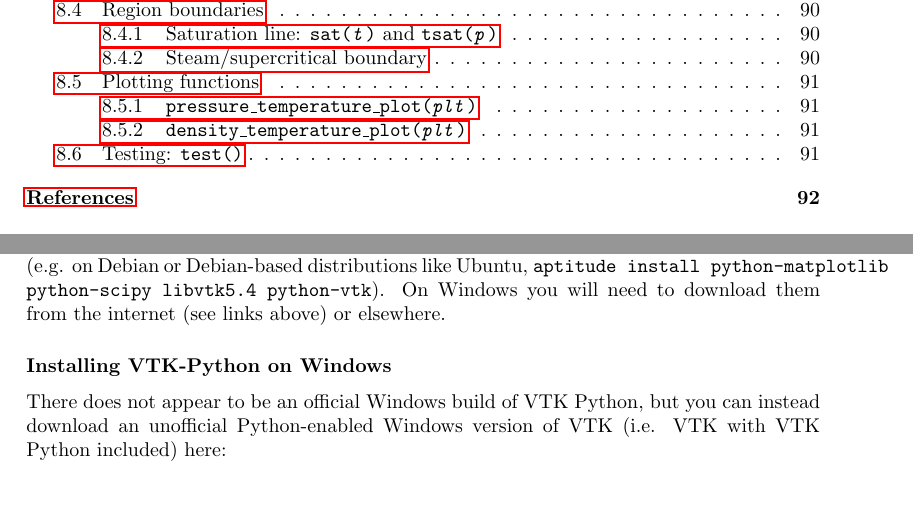
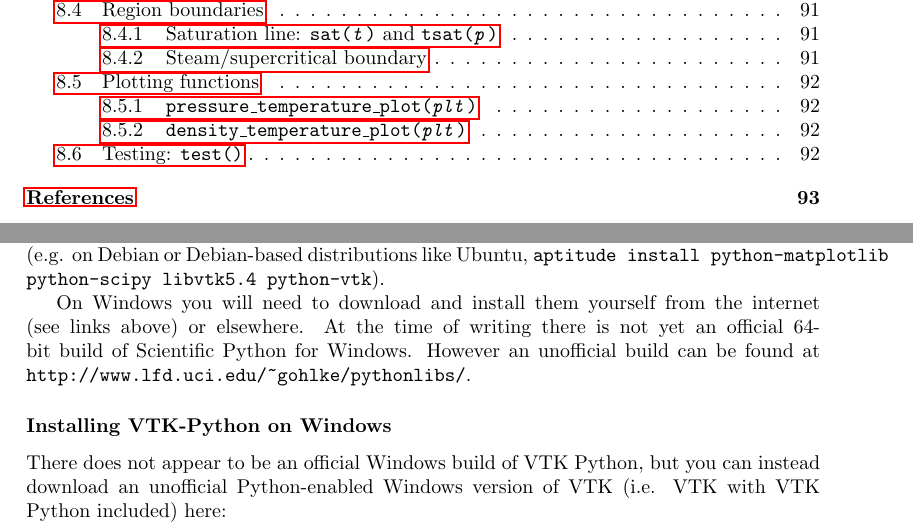
Before and after one commit to acroucher/PyTOUGH, a LaTeX thesis (doc/PyTOUGH-guide.tex, which reads doc/introduction.tex): two parts of pages 4 and 11 of 93 before the commit and two parts of pages 4 and 11 of 94 after it, joined at a grey line, cut so that both start at the same text, the shorter picture padded with empty space. Compiled offline with pdfLaTeX; a missing bibliography style is replaced by a similar one.

Commit message:
Added text in introduction about installing SciPy on 64-bit windows

```diff
--- a/doc/introduction.tex
+++ b/doc/introduction.tex
@@ -125,7 +125,9 @@ Some parts of PyTOUGH use other Python libraries.  You do not need these librari
 \item \textbf{VTK} (\texttt{http://www.vtk.org/}), the Visualization Tool Kit (a library for 3D visualisation of data via VTK itself, or software such as ParaView, Mayavi etc.) and \textbf{VTK Python}, the Python interface for VTK.
 \end{itemize}
 
-On Linux systems you can download and install these libraries via your package manager (e.g. on Debian or Debian-based distributions like Ubuntu, \texttt{aptitude install python-matplotlib python-scipy libvtk5.4 python-vtk}).  On Windows you will need to download them from the internet (see links above) or elsewhere.
+On Linux systems you can download and install these libraries via your package manager (e.g. on Debian or Debian-based distributions like Ubuntu, \texttt{aptitude install python-matplotlib python-scipy libvtk5.4 python-vtk}).
+
+On Windows you will need to download and install them yourself from the internet (see links above) or elsewhere.  At the time of writing there is not yet an official 64-bit build of Scientific Python for Windows.  However an unofficial build can be found at \texttt{http://www.lfd.uci.edu/\textasciitilde gohlke/pythonlibs/}.
 
 \subsubsection{Installing VTK-Python on Windows}
 
```
